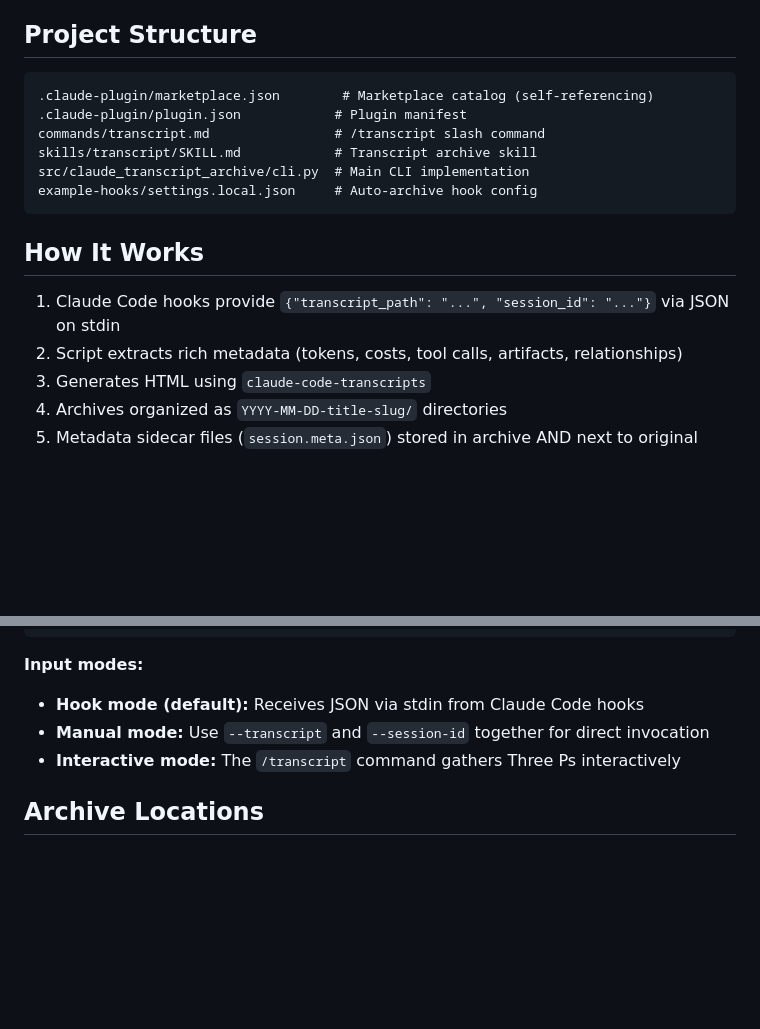
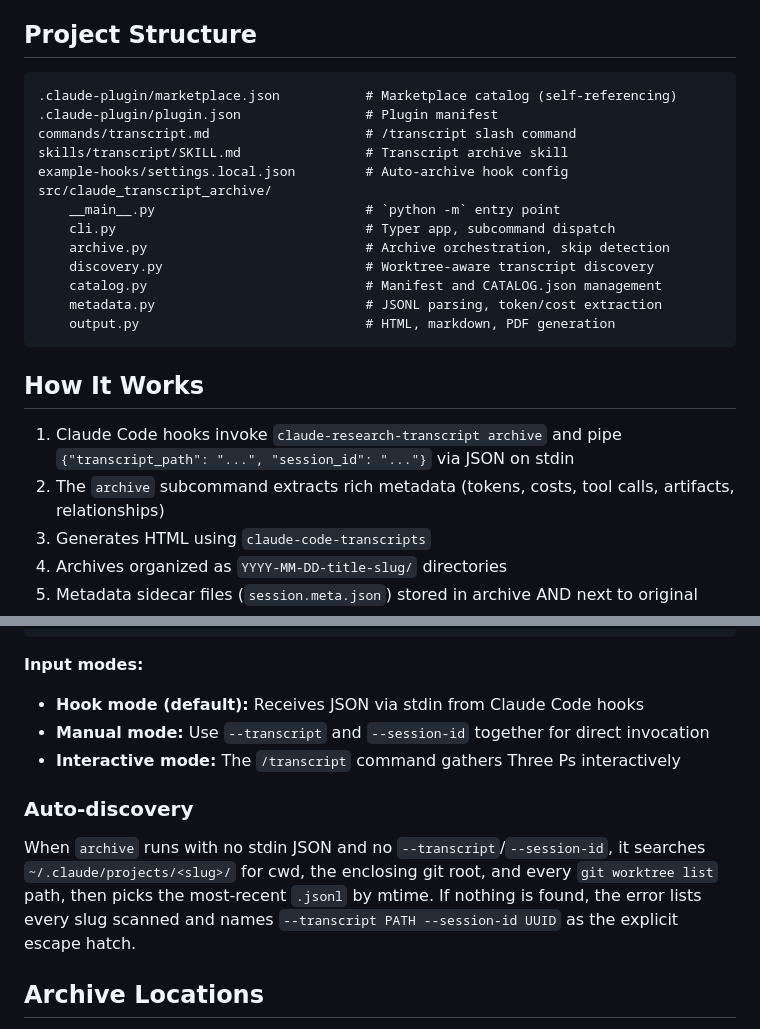
Before and after one commit to Denubis/claude-code-research-transcript-hook, a Markdown page: CLAUDE.md, 2 parts joined by grey strips. Drawn GitHub-style; blank space fills up the shorter version.

Commit message:
docs: refresh CLAUDE.md for subcommand CLI and auto-discovery
The project-structure tree expands `src/claude_transcript_archive/` to
list its seven modules instead of just `cli.py`, so readers can see
where `discovery`, `archive`, `catalog`, `metadata`, and `output` live
after the v2 decomposition.

"How It Works" steps 1-2 name the `archive` subcommand explicitly, so
the hook contract is visible at a glance rather than implied by the
stdin JSON payload. A new `### Auto-discovery` subsection documents
the third invocation mode (no stdin, no flags) that walks cwd + git
root + every `git worktree list` path and picks the most-recent JSONL
by mtime, plus the searched-slug escape-hatch hint the CLI now prints
when discovery turns up nothing.

Co-Authored-By: Claude <noreply@anthropic.com>

````diff
--- a/CLAUDE.md
+++ b/CLAUDE.md
@@ -5,18 +5,25 @@ Archive Claude Code conversations with research-grade metadata using the IDW2025
 ## Project Structure
 
 ```text
-.claude-plugin/marketplace.json        # Marketplace catalog (self-referencing)
-.claude-plugin/plugin.json            # Plugin manifest
-commands/transcript.md                # /transcript slash command
-skills/transcript/SKILL.md            # Transcript archive skill
-src/claude_transcript_archive/cli.py  # Main CLI implementation
-example-hooks/settings.local.json     # Auto-archive hook config
+.claude-plugin/marketplace.json           # Marketplace catalog (self-referencing)
+.claude-plugin/plugin.json                # Plugin manifest
+commands/transcript.md                    # /transcript slash command
+skills/transcript/SKILL.md                # Transcript archive skill
+example-hooks/settings.local.json         # Auto-archive hook config
+src/claude_transcript_archive/
+    __main__.py                           # `python -m` entry point
+    cli.py                                # Typer app, subcommand dispatch
+    archive.py                            # Archive orchestration, skip detection
+    discovery.py                          # Worktree-aware transcript discovery
+    catalog.py                            # Manifest and CATALOG.json management
+    metadata.py                           # JSONL parsing, token/cost extraction
+    output.py                             # HTML, markdown, PDF generation
 ```
 
 ## How It Works
 
-1. Claude Code hooks provide `{"transcript_path": "...", "session_id": "..."}` via JSON on stdin
-2. Script extracts rich metadata (tokens, costs, tool calls, artifacts, relationships)
+1. Claude Code hooks invoke `claude-research-transcript archive` and pipe `{"transcript_path": "...", "session_id": "..."}` via JSON on stdin
+2. The `archive` subcommand extracts rich metadata (tokens, costs, tool calls, artifacts, relationships)
 3. Generates HTML using `claude-code-transcripts`
 4. Archives organized as `YYYY-MM-DD-title-slug/` directories
 5. Metadata sidecar files (`session.meta.json`) stored in archive AND next to original
@@ -63,6 +70,10 @@ claude-research-transcript <subcommand> [OPTIONS]
 - **Manual mode:** Use `--transcript` and `--session-id` together for direct invocation
 - **Interactive mode:** The `/transcript` command gathers Three Ps interactively
 
+### Auto-discovery
+
+When `archive` runs with no stdin JSON and no `--transcript`/`--session-id`, it searches `~/.claude/projects/<slug>/` for cwd, the enclosing git root, and every `git worktree list` path, then picks the most-recent `.jsonl` by mtime. If nothing is found, the error lists every slug scanned and names `--transcript PATH --session-id UUID` as the explicit escape hatch.
+
 ## Archive Locations
 
 - **Default (global):** `~/.claude/transcripts/{project-path}/`
````
